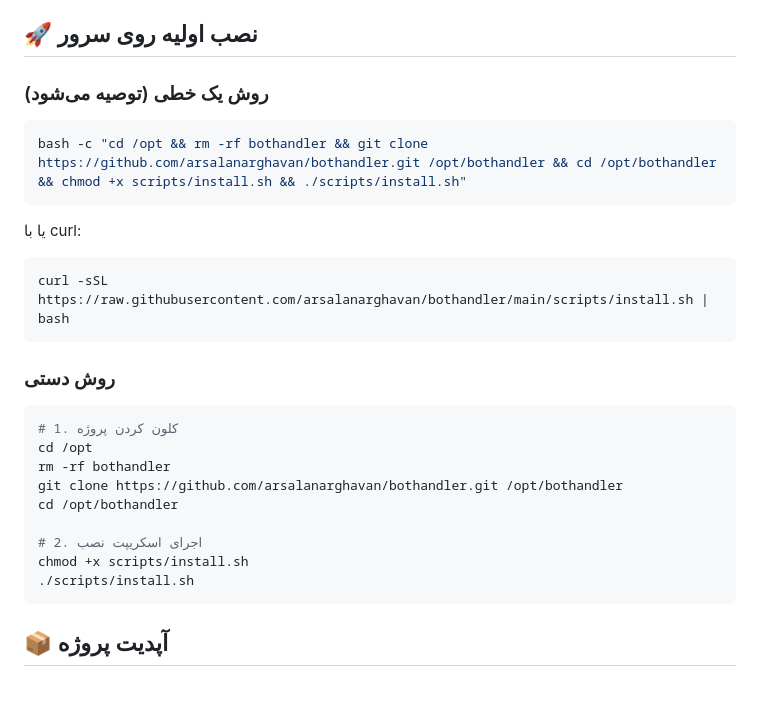
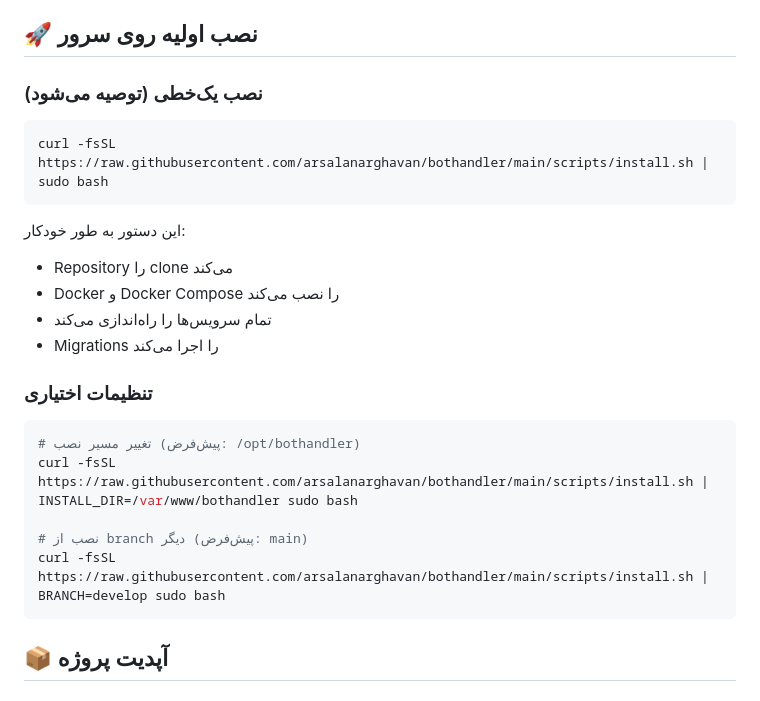
Before and after one commit to arsalanarghavan/bothandler, a Markdown page: README.md, the part around the change. GitHub-like rendering.

Commit message:
Update README: Simplify one-line installation command

````diff
--- a/README.md
+++ b/README.md
@@ -4,30 +4,26 @@
 
 ## 🚀 نصب اولیه روی سرور
 
-### روش یک خطی (توصیه می‌شود)
+### نصب یک‌خطی (توصیه می‌شود)
 
 ```bash
-bash -c "cd /opt && rm -rf bothandler && git clone https://github.com/arsalanarghavan/bothandler.git /opt/bothandler && cd /opt/bothandler && chmod +x scripts/install.sh && ./scripts/install.sh"
+curl -fsSL https://raw.githubusercontent.com/arsalanarghavan/bothandler/main/scripts/install.sh | sudo bash
 ```
 
-یا با curl:
+این دستور به طور خودکار:
+- Repository را clone می‌کند
+- Docker و Docker Compose را نصب می‌کند
+- تمام سرویس‌ها را راه‌اندازی می‌کند
+- Migrations را اجرا می‌کند
+
+### تنظیمات اختیاری
 
 ```bash
-curl -sSL https://raw.githubusercontent.com/arsalanarghavan/bothandler/main/scripts/install.sh | bash
-```
+# تغییر مسیر نصب (پیش‌فرض: /opt/bothandler)
+curl -fsSL https://raw.githubusercontent.com/arsalanarghavan/bothandler/main/scripts/install.sh | INSTALL_DIR=/var/www/bothandler sudo bash
 
-### روش دستی
-
-```bash
-# 1. کلون کردن پروژه
-cd /opt
-rm -rf bothandler
-git clone https://github.com/arsalanarghavan/bothandler.git /opt/bothandler
-cd /opt/bothandler
-
-# 2. اجرای اسکریپت نصب
-chmod +x scripts/install.sh
-./scripts/install.sh
+# نصب از branch دیگر (پیش‌فرض: main)
+curl -fsSL https://raw.githubusercontent.com/arsalanarghavan/bothandler/main/scripts/install.sh | BRANCH=develop sudo bash
 ```
 
 ## 📦 آپدیت پروژه
````
